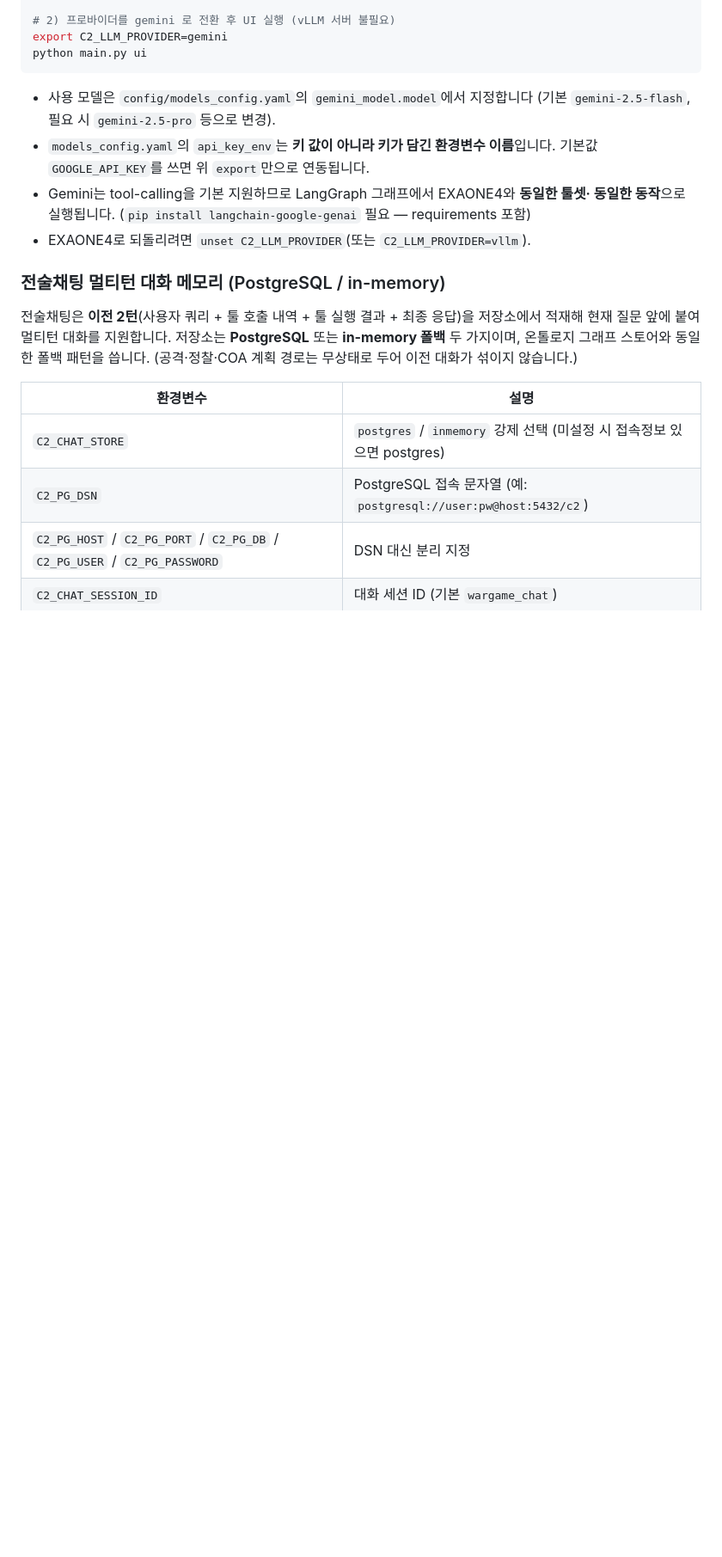
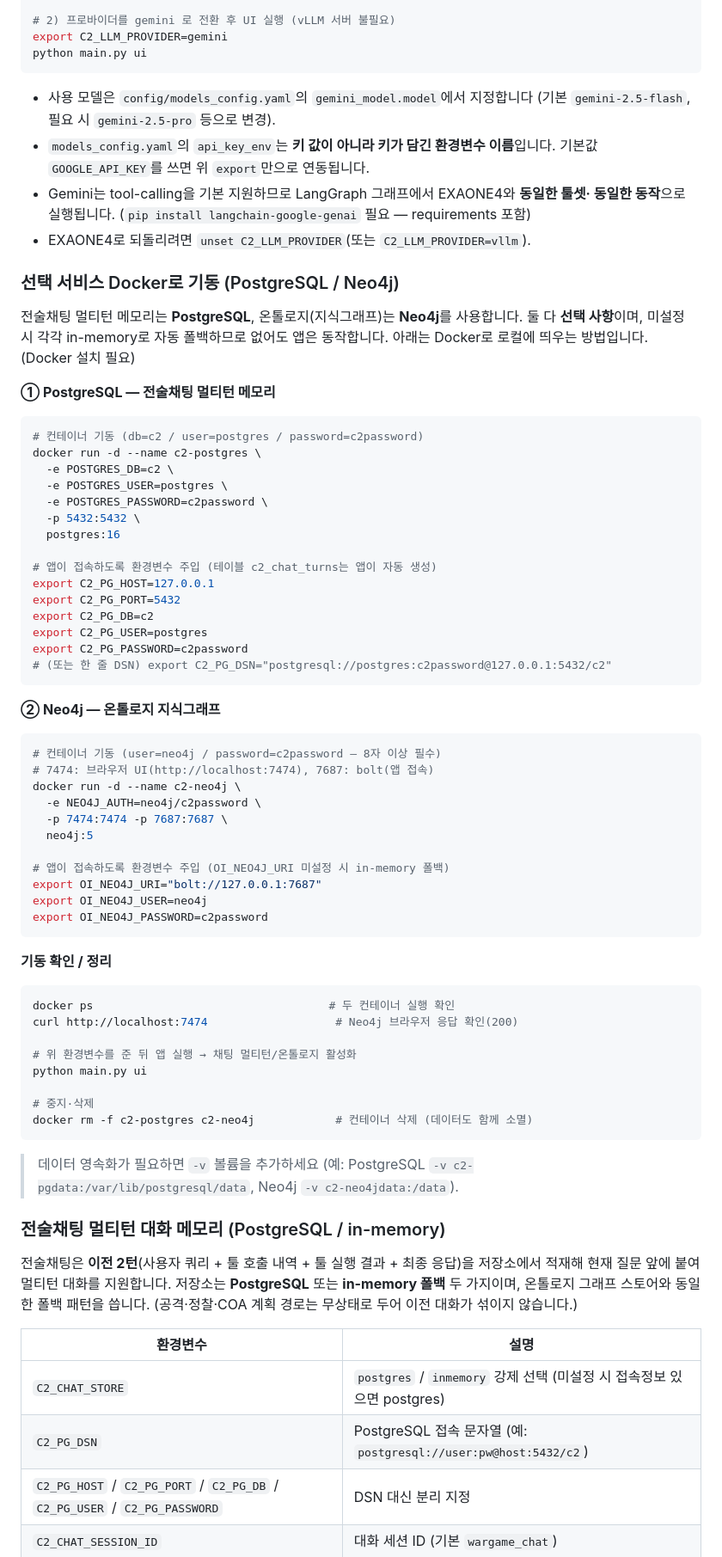
Before and after one commit to Parkdev22222/C2_program_ai, a Markdown page: README.md, the part around the change. Shown at 86% size. Drawn GitHub-style; blank space fills up the shorter version.

Commit message:
docs: README에 PostgreSQL·Neo4j Docker 기동 명령 추가
전술채팅 멀티턴(PostgreSQL)·온톨로지(Neo4j) 선택 서비스를 docker run으로 띄우는
명령 + 앱 접속 환경변수(C2_PG_*, OI_NEO4J_*) + 확인/정리·볼륨 영속화 안내.

Co-Authored-By: Claude Opus 4.8 <noreply@anthropic.com>

````diff
--- a/README.md
+++ b/README.md
@@ -171,6 +171,65 @@ python main.py ui
 - Gemini는 tool-calling을 기본 지원하므로 LangGraph 그래프에서 EXAONE4와 **동일한 툴셋·
   동일한 동작**으로 실행됩니다. (`pip install langchain-google-genai` 필요 — requirements 포함)
 - EXAONE4로 되돌리려면 `unset C2_LLM_PROVIDER`(또는 `C2_LLM_PROVIDER=vllm`).
+
+### 선택 서비스 Docker로 기동 (PostgreSQL / Neo4j)
+
+전술채팅 멀티턴 메모리는 **PostgreSQL**, 온톨로지(지식그래프)는 **Neo4j**를 사용합니다.
+둘 다 **선택 사항**이며, 미설정 시 각각 in-memory로 자동 폴백하므로 없어도 앱은 동작합니다.
+아래는 Docker로 로컬에 띄우는 방법입니다. (Docker 설치 필요)
+
+**① PostgreSQL — 전술채팅 멀티턴 메모리**
+
+```bash
+# 컨테이너 기동 (db=c2 / user=postgres / password=c2password)
+docker run -d --name c2-postgres \
+  -e POSTGRES_DB=c2 \
+  -e POSTGRES_USER=postgres \
+  -e POSTGRES_PASSWORD=c2password \
+  -p 5432:5432 \
+  postgres:16
+
+# 앱이 접속하도록 환경변수 주입 (테이블 c2_chat_turns는 앱이 자동 생성)
+export C2_PG_HOST=127.0.0.1
+export C2_PG_PORT=5432
+export C2_PG_DB=c2
+export C2_PG_USER=postgres
+export C2_PG_PASSWORD=c2password
+# (또는 한 줄 DSN) export C2_PG_DSN="postgresql://postgres:c2password@127.0.0.1:5432/c2"
+```
+
+**② Neo4j — 온톨로지 지식그래프**
+
+```bash
+# 컨테이너 기동 (user=neo4j / password=c2password — 8자 이상 필수)
+# 7474: 브라우저 UI(http://localhost:7474), 7687: bolt(앱 접속)
+docker run -d --name c2-neo4j \
+  -e NEO4J_AUTH=neo4j/c2password \
+  -p 7474:7474 -p 7687:7687 \
+  neo4j:5
+
+# 앱이 접속하도록 환경변수 주입 (OI_NEO4J_URI 미설정 시 in-memory 폴백)
+export OI_NEO4J_URI="bolt://127.0.0.1:7687"
+export OI_NEO4J_USER=neo4j
+export OI_NEO4J_PASSWORD=c2password
+```
+
+**기동 확인 / 정리**
+
+```bash
+docker ps                                   # 두 컨테이너 실행 확인
+curl http://localhost:7474                   # Neo4j 브라우저 응답 확인(200)
+
+# 위 환경변수를 준 뒤 앱 실행 → 채팅 멀티턴/온톨로지 활성화
+python main.py ui
+
+# 중지·삭제
+docker rm -f c2-postgres c2-neo4j            # 컨테이너 삭제 (데이터도 함께 소멸)
+```
+
+> 데이터 영속화가 필요하면 `-v` 볼륨을 추가하세요
+> (예: PostgreSQL `-v c2-pgdata:/var/lib/postgresql/data`,
+> Neo4j `-v c2-neo4jdata:/data`).
 
 ### 전술채팅 멀티턴 대화 메모리 (PostgreSQL / in-memory)
 
````
